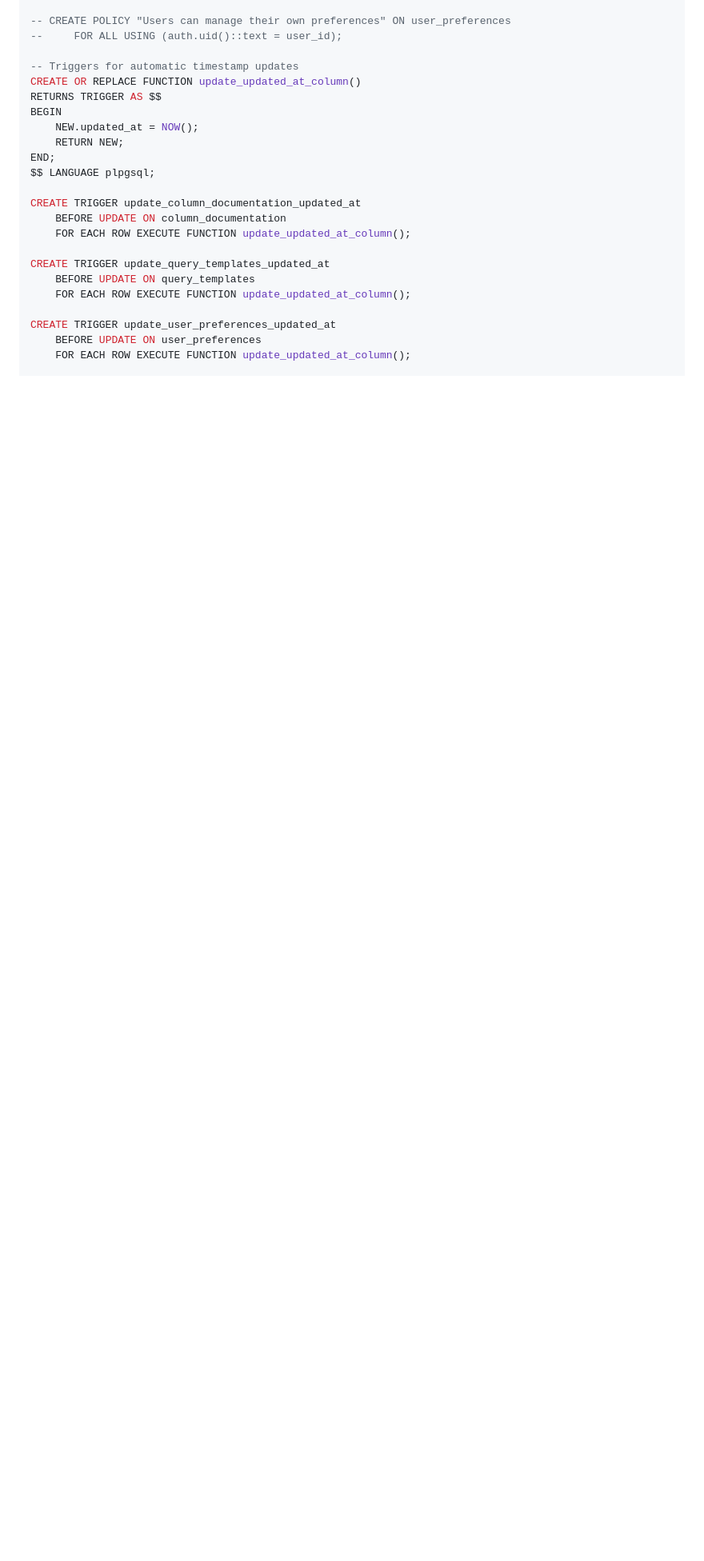
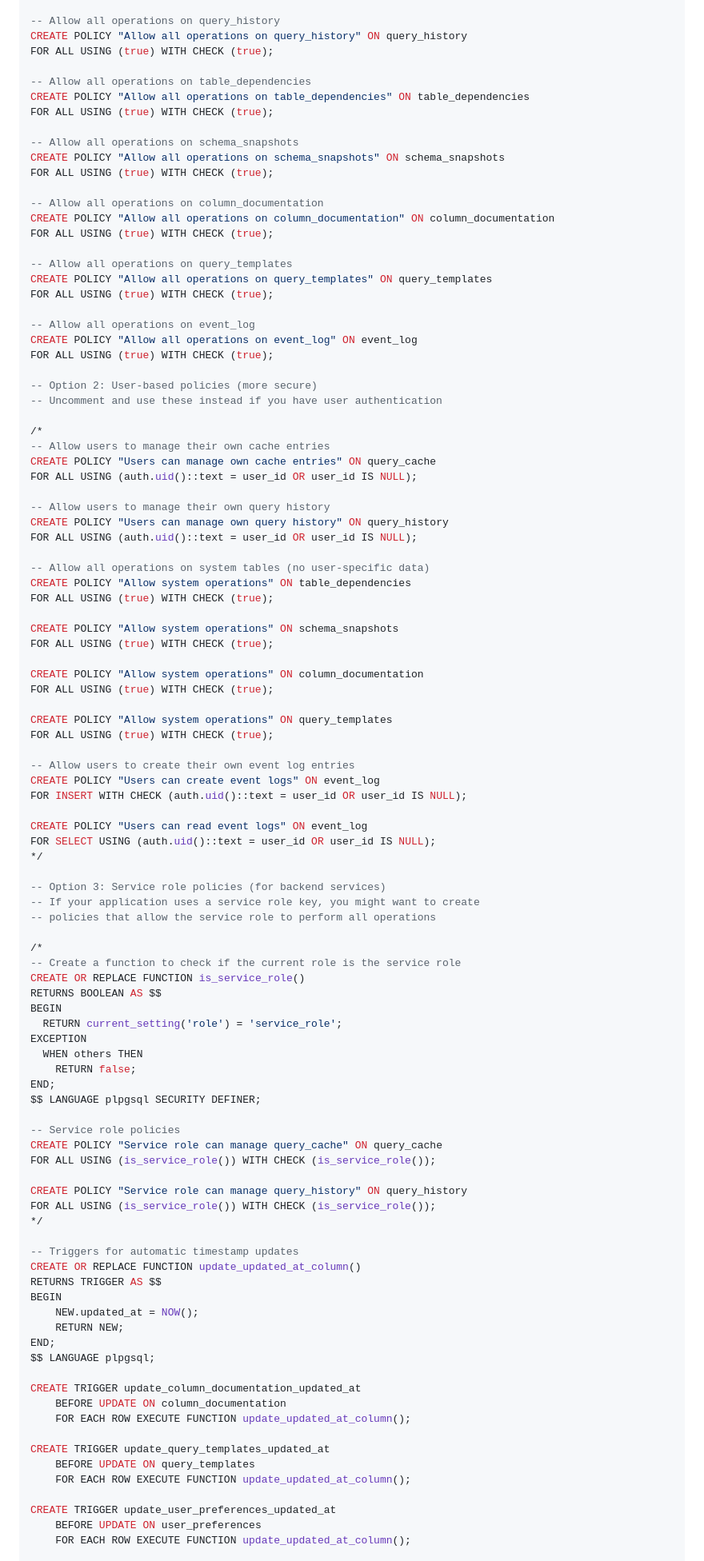
Before and after one commit to Mousten/mcp-bigquery-server, a Markdown page: README.md, the part around the change printed below. Shown: that part at 80% size. GitHub-like rendering; blank space fills up the shorter version.

Commit message:
feat: Enhance README with detailed Row Level Security (RLS) policies for BigQuery cache tables; include multiple policy options for development, user-based, and service role configurations

```diff
--- a/README.md
+++ b/README.md
@@ -218,6 +219,84 @@ ALTER TABLE user_preferences ENABLE ROW LEVEL SECURITY;
 
--- CREATE POLICY "Users can manage their own preferences" ON user_preferences
---     FOR ALL USING (auth.uid()::text = user_id);
+-- Allow all operations on query_history
+CREATE POLICY "Allow all operations on query_history" ON query_history
+FOR ALL USING (true) WITH CHECK (true);
+
+-- Allow all operations on table_dependencies
+CREATE POLICY "Allow all operations on table_dependencies" ON table_dependencies
+FOR ALL USING (true) WITH CHECK (true);
+
+-- Allow all operations on schema_snapshots
+CREATE POLICY "Allow all operations on schema_snapshots" ON schema_snapshots
+FOR ALL USING (true) WITH CHECK (true);
+
+-- Allow all operations on column_documentation
+CREATE POLICY "Allow all operations on column_documentation" ON column_documentation
+FOR ALL USING (true) WITH CHECK (true);
+
+-- Allow all operations on query_templates
+CREATE POLICY "Allow all operations on query_templates" ON query_templates
+FOR ALL USING (true) WITH CHECK (true);
+
+-- Allow all operations on event_log
+CREATE POLICY "Allow all operations on event_log" ON event_log
+FOR ALL USING (true) WITH CHECK (true);
+
+-- Option 2: User-based policies (more secure)
+-- Uncomment and use these instead if you have user authentication
+
+/*
+-- Allow users to manage their own cache entries
+CREATE POLICY "Users can manage own cache entries" ON query_cache
+FOR ALL USING (auth.uid()::text = user_id OR user_id IS NULL);
+
+-- Allow users to manage their own query history
+CREATE POLICY "Users can manage own query history" ON query_history
+FOR ALL USING (auth.uid()::text = user_id OR user_id IS NULL);
+
+-- Allow all operations on system tables (no user-specific data)
+CREATE POLICY "Allow system operations" ON table_dependencies
+FOR ALL USING (true) WITH CHECK (true);
+
+CREATE POLICY "Allow system operations" ON schema_snapshots
+FOR ALL USING (true) WITH CHECK (true);
+
+CREATE POLICY "Allow system operations" ON column_documentation
+FOR ALL USING (true) WITH CHECK (true);
+
+CREATE POLICY "Allow system operations" ON query_templates
+FOR ALL USING (true) WITH CHECK (true);
+
+-- Allow users to create their own event log entries
+CREATE POLICY "Users can create event logs" ON event_log
+FOR INSERT WITH CHECK (auth.uid()::text = user_id OR user_id IS NULL);
+
+CREATE POLICY "Users can read event logs" ON event_log
+FOR SELECT USING (auth.uid()::text = user_id OR user_id IS NULL);
+*/
+
+-- Option 3: Service role policies (for backend services)
+-- If your application uses a service role key, you might want to create
+-- policies that allow the service role to perform all operations
+
+/*
+-- Create a function to check if the current role is the service role
+CREATE OR REPLACE FUNCTION is_service_role()
+RETURNS BOOLEAN AS $$
+BEGIN
+  RETURN current_setting('role') = 'service_role';
+EXCEPTION
+  WHEN others THEN
+    RETURN false;
+END;
+$$ LANGUAGE plpgsql SECURITY DEFINER;
+
+-- Service role policies
+CREATE POLICY "Service role can manage query_cache" ON query_cache
+FOR ALL USING (is_service_role()) WITH CHECK (is_service_role());
+
+CREATE POLICY "Service role can manage query_history" ON query_history
+FOR ALL USING (is_service_role()) WITH CHECK (is_service_role());
+*/
 
 -- Triggers for automatic timestamp updates
 CREATE OR REPLACE FUNCTION update_updated_at_column()
```
Also changed, not shown: other parts of README.md (+14 -8 lines).
